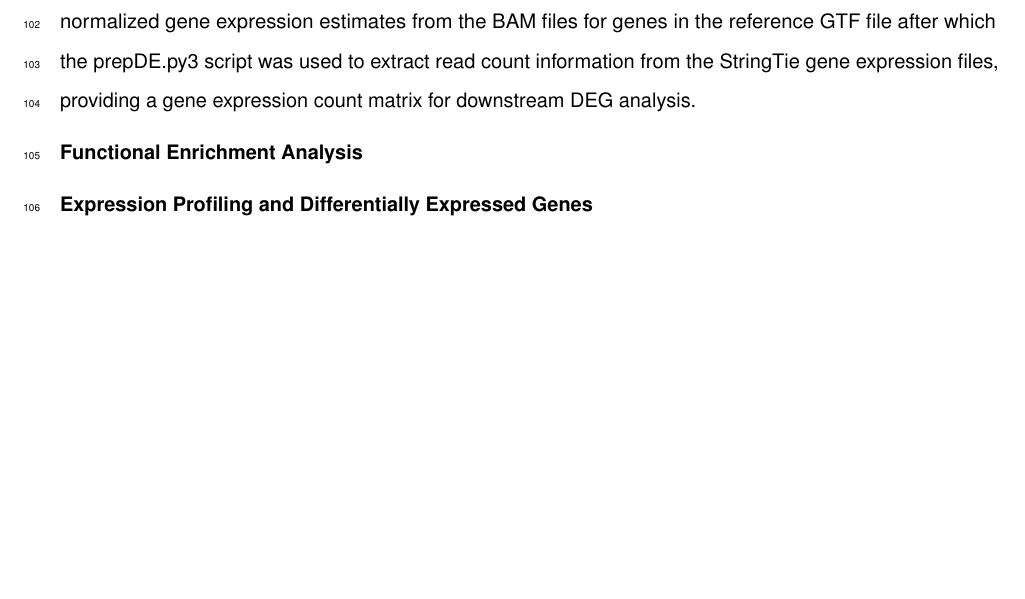
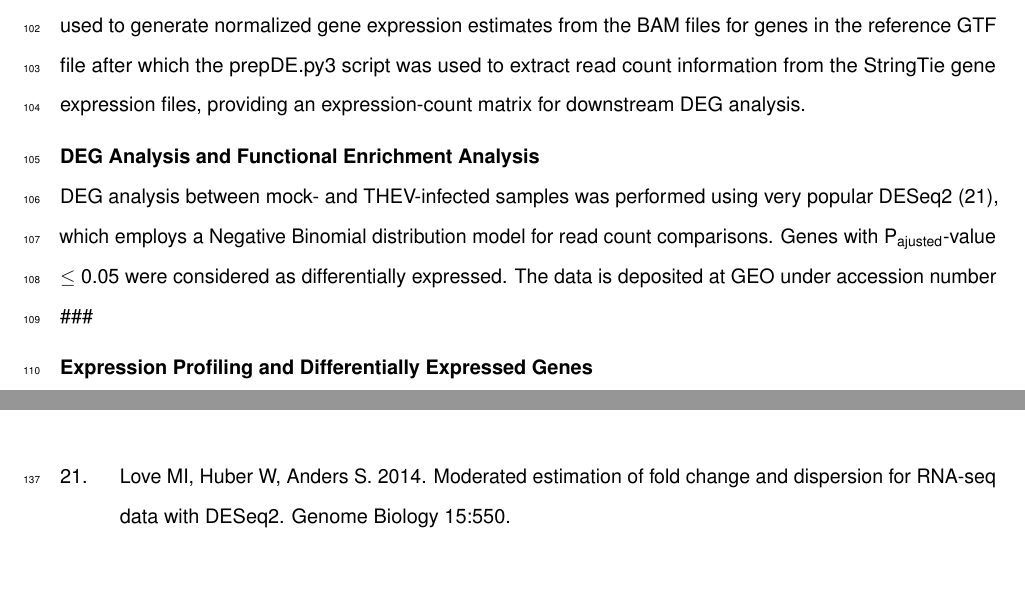
Before and after one commit to Abraham-Quaye/host_rna_seq, a LaTeX document (infected_host_trxptome.tex): part of page 9 of 17 before the commit and two parts of pages 9 and 15 of 17 after it, the two joined at a grey line, cut so that both start at the same text, the shorter picture padded with empty space. Compiled offline with pdfLaTeX.

Commit message:
Added more text and outputed a word document file

```diff
--- a/infected_host_trxptome.tex
+++ b/infected_host_trxptome.tex
@@ -304,10 +305,16 @@ Binary Alignment Map (BAM) format. The StringTie (v2.2.1) software (18),
 set to expression estimation mode was used to generate normalized gene
 expression estimates from the BAM files for genes in the reference GTF
 file after which the prepDE.py3 script was used to extract read count
-information from the StringTie gene expression files, providing a gene
-expression count matrix for downstream DEG analysis.
+information from the StringTie gene expression files, providing an
+expression-count matrix for downstream DEG analysis.
 
-\textbf{Functional Enrichment Analysis}
+\textbf{DEG Analysis and Functional Enrichment Analysis}\\
+DEG analysis between mock- and THEV-infected samples was performed using
+very popular DESeq2 (21), which employs a Negative Binomial distribution
+model for read count comparisons. Genes with
+P\textsubscript{ajusted}-value \(\leq\) 0.05 were considered as
+differentially expressed. The data is deposited at GEO under accession
+number \#\#\#
 
 \textbf{Expression Profiling and Differentially Expressed Genes}
 
@@ -482,6 +489,13 @@ analysis with snakemake}. F1000Research 10:33.}
 \href{https://doi.org/10.14806/ej.17.1.200}{Cutadapt removes adapter
 sequences from high-throughput sequencing reads}. EMBnetjournal 17:10.}
 
+\bibitem[\citeproctext]{ref-Deseq2}
+\CSLLeftMargin{21. }%
+\CSLRightInline{Love MI, Huber W, Anders S. 2014.
+\href{https://doi.org/10.1186/s13059-014-0550-8}{Moderated estimation of
+fold change and dispersion for RNA-seq data with DESeq2}. Genome Biology
+15:550.}
+
 \end{CSLReferences}
 
 \setlength{\parindent}{0in}
```
Also changed, not shown: trxptome_refs.bib (+11 -0 lines), infected_host_trxptome.pdf, infected_host_trxptome.tex (13 more changed lines), 2 other files.
